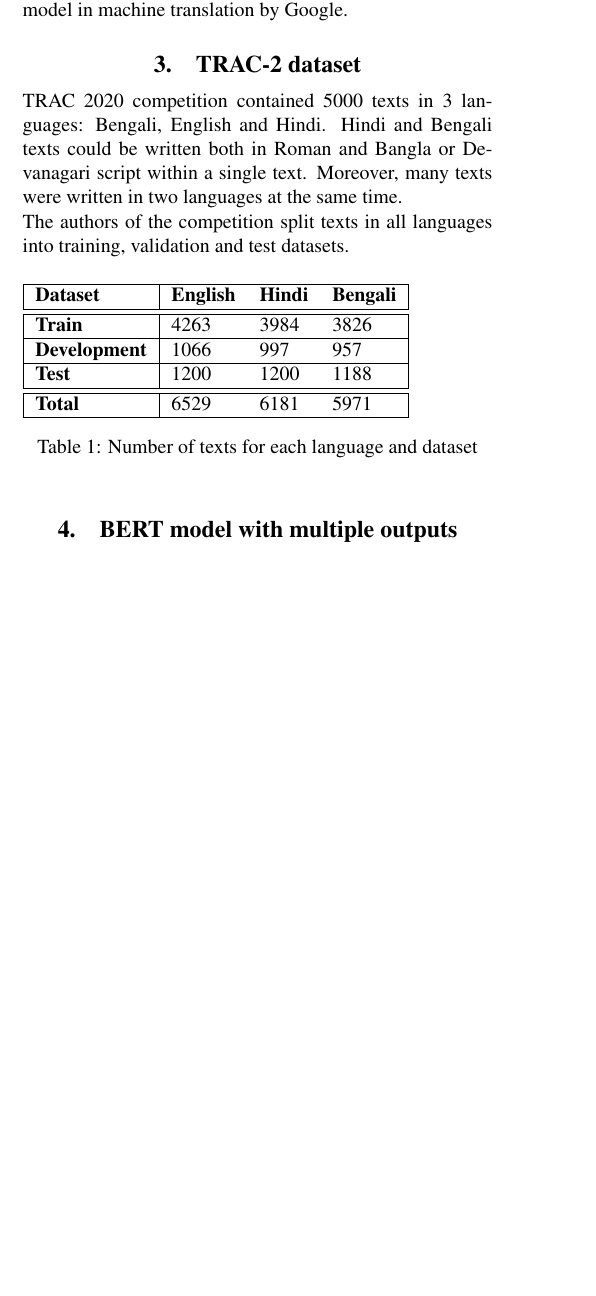
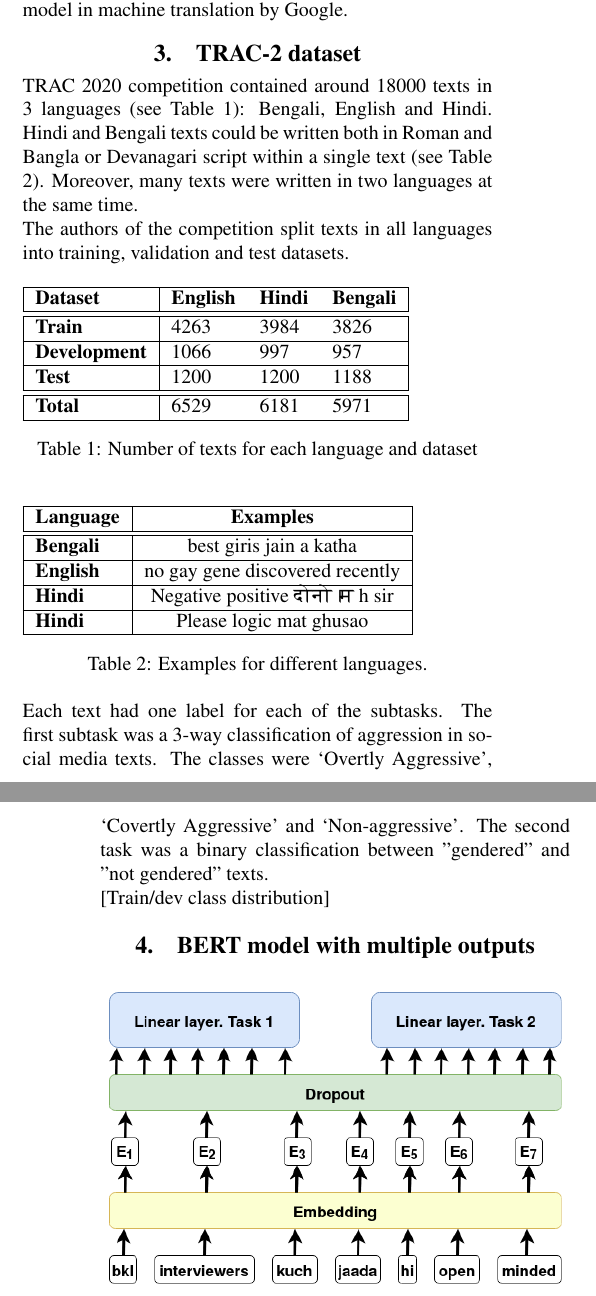
Before and after one commit to denis-gordeev/trac2, a LaTeX document (paper/trac2020.tex): part of one column of page 1 of 2 before the commit and two parts of the columns of pages 1 and 2 of 3 after it, the two joined at a grey line, cut so that both start at the same text, the shorter picture padded with empty space. The pictures show the PDF file paper/trac2020.pdf that the author committed with the source.

Commit message:
friday chnages

```diff
--- a/paper/trac2020.tex
+++ b/paper/trac2020.tex
@@ -64,7 +65,7 @@ Private initiatives also do not keep out of this problem. For example, there wer
 
 There are few competitions that have the data labelled in several languages at the same time. However, we can see the progress in machine translation for inspiration. Single model in machine translation by Google.
 \section{TRAC-2 dataset}
-TRAC 2020 competition contained 5000 texts in 3 languages: Bengali, English and Hindi. Hindi and Bengali texts could be written both in Roman and Bangla or Devanagari script within a single text. Moreover, many texts were written in two languages at the same time.
+TRAC 2020 competition contained around 18000 texts in 3 languages (see Table \ref{tab:dataset}): Bengali, English and Hindi. Hindi and Bengali texts could be written both in Roman and Bangla or Devanagari script within a single text (see Table \ref{tab:examples}). Moreover, many texts were written in two languages at the same time.
 
 The authors of the competition split texts in all languages into training, validation and test datasets.
 \begin{table}[h]
@@ -84,6 +85,23 @@ The authors of the competition split texts in all languages into training, valid
 	\label{tab:dataset}
 \end{table}
 
+\begin{table}[h]
+	\begin{tabular}{|l|c|}
+		\hline
+		\bf Language & \bf Examples \\ \hline \hline
+		\bf{Bengali} & best giris jain a katha \\ \hline
+		\bf English & no gay gene discovered recently\\ \hline
+		\bf Hindi & Negative positive {\dn dono.m} h sir \\ \hline
+		\bf Hindi & Please logic mat ghusao \\ \hline
+
+	\end{tabular}
+	\caption{Examples for different languages.}
+	\label{tab:examples}
+\end{table}
+
+Each text had one label for each of the subtasks. The first subtask was a 3-way classification of aggression in social media texts. The classes were ‘Overtly Aggressive’, ‘Covertly Aggressive’ and ‘Non-aggressive’. The second task was a binary classification between "gendered" and "not gendered" texts.
+
+[Train/dev class distribution]
 \section{BERT model with multiple outputs}
 
 \begin{figure}[tbh]
```
Also changed, not shown: paper/trac2020.pdf, paper/trac2020.tex (15 more changed lines), 3 other files.
